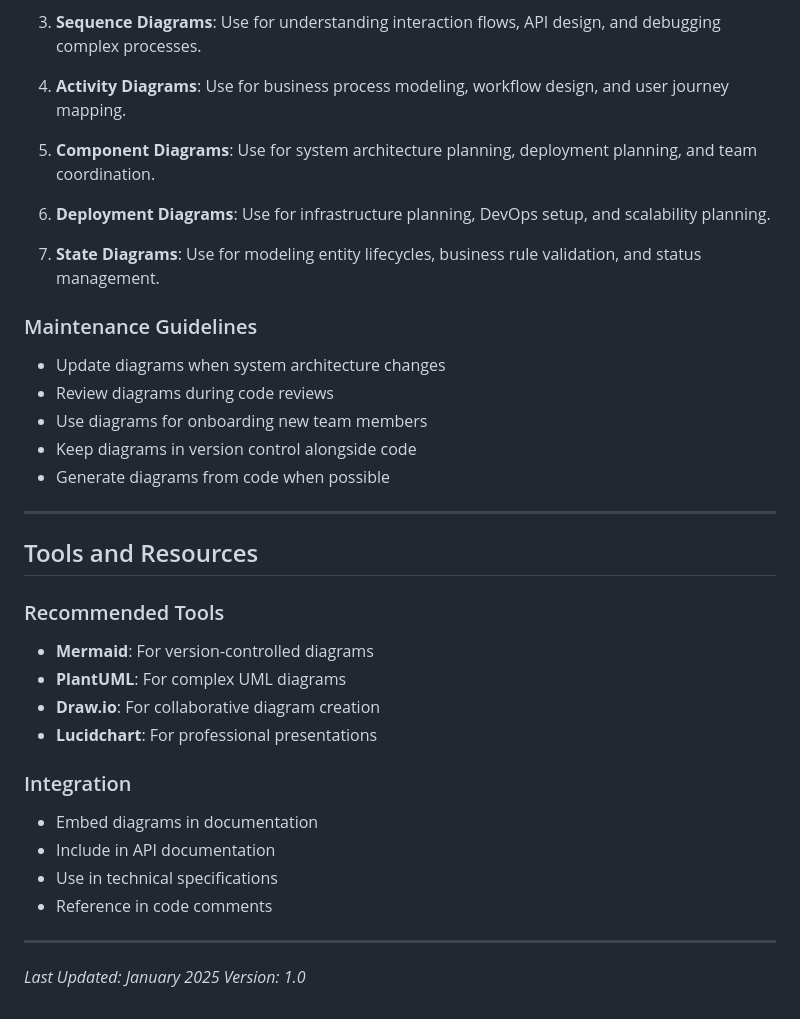
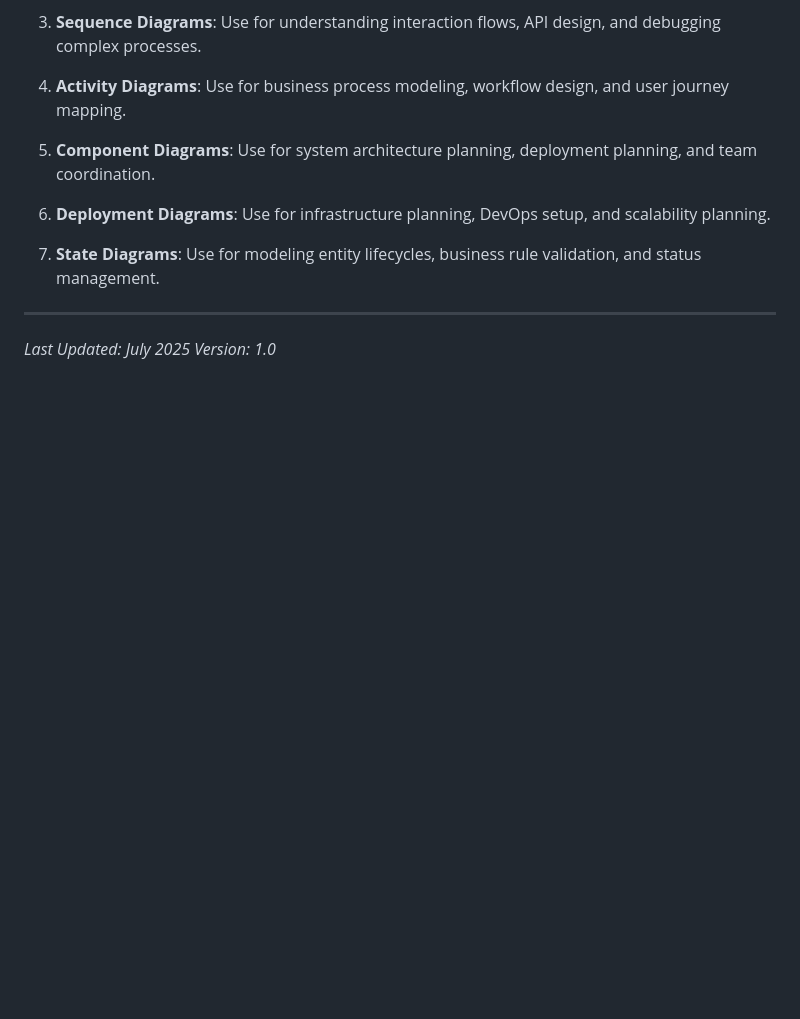
Before and after one commit to mohamedibrahim5/Ride_new, a Markdown page: docs/UML_DIAGRAMS.md, the part around the change. GitHub-like rendering; blank space fills up the shorter version.

```diff
--- a/docs/UML_DIAGRAMS.md
+++ b/docs/UML_DIAGRAMS.md
@@ -838,31 +838,7 @@ stateDiagram-v2
 
 7. **State Diagrams**: Use for modeling entity lifecycles, business rule validation, and status management.
 
-### Maintenance Guidelines
-
-- Update diagrams when system architecture changes
-- Review diagrams during code reviews
-- Use diagrams for onboarding new team members
-- Keep diagrams in version control alongside code
-- Generate diagrams from code when possible
-
 ---
 
-## Tools and Resources
-
-### Recommended Tools
-- **Mermaid**: For version-controlled diagrams
-- **PlantUML**: For complex UML diagrams
-- **Draw.io**: For collaborative diagram creation
-- **Lucidchart**: For professional presentations
-
-### Integration
-- Embed diagrams in documentation
-- Include in API documentation
-- Use in technical specifications
-- Reference in code comments
-
----
-
-*Last Updated: January 2025*
+*Last Updated: July 2025*
 *Version: 1.0*
```
